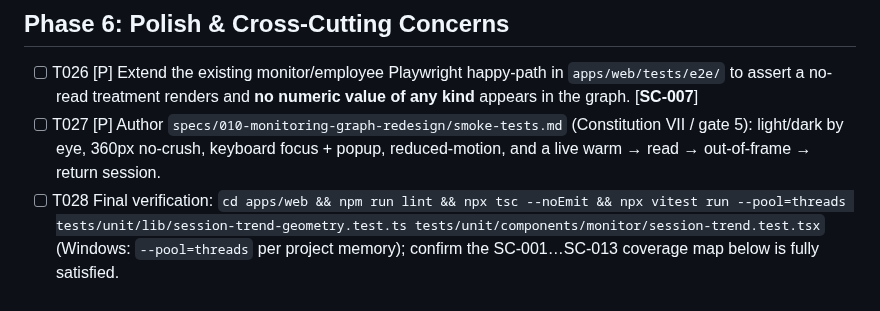
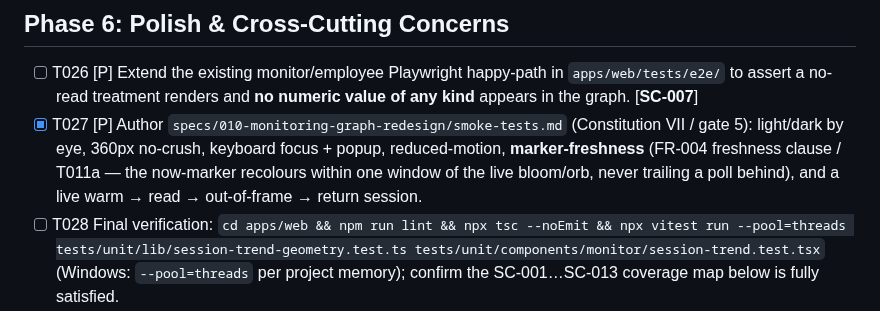
Before and after one commit to mohamedasem318/Serenify, a Markdown page: specs/010-monitoring-graph-redesign/tasks.md, the part around the change. Rendered like a GitHub page.

```diff
--- a/specs/010-monitoring-graph-redesign/tasks.md
+++ b/specs/010-monitoring-graph-redesign/tasks.md
@@ -98,7 +98,7 @@ description: "Task list for the live 'This session' monitoring-graph redesign (0
 ## Phase 6: Polish & Cross-Cutting Concerns
 
 - [ ] T026 [P] Extend the existing monitor/employee Playwright happy-path in `apps/web/tests/e2e/` to assert a no-read treatment renders and **no numeric value of any kind** appears in the graph. [**SC-007**]
-- [ ] T027 [P] Author `specs/010-monitoring-graph-redesign/smoke-tests.md` (Constitution VII / gate 5): light/dark by eye, 360px no-crush, keyboard focus + popup, reduced-motion, and a live warm → read → out-of-frame → return session.
+- [x] T027 [P] Author `specs/010-monitoring-graph-redesign/smoke-tests.md` (Constitution VII / gate 5): light/dark by eye, 360px no-crush, keyboard focus + popup, reduced-motion, **marker-freshness** (FR-004 freshness clause / T011a — the now-marker recolours within one window of the live bloom/orb, never trailing a poll behind), and a live warm → read → out-of-frame → return session.
 - [ ] T028 Final verification: `cd apps/web && npm run lint && npx tsc --noEmit && npx vitest run --pool=threads tests/unit/lib/session-trend-geometry.test.ts tests/unit/components/monitor/session-trend.test.tsx` (Windows: `--pool=threads` per project memory); confirm the SC-001…SC-013 coverage map below is fully satisfied.
 - [ ] T029 [P] **[OPTIONAL — leave optional per review; do not drop]** Amendment 7 doc-polish: add the live graph as a **second named example** in the charting carve-out (constitution Technology Stack row + `docs/DECISIONS.md`), PATCH bump. The live graph is already covered by the technique-scoped carve-out (research R-8), so this is **not** a gate — Mohamed's call. [research R-8]
 
```
Also changed, not shown: specs/010-monitoring-graph-redesign/smoke-tests.md (added, +173 -0 lines).
